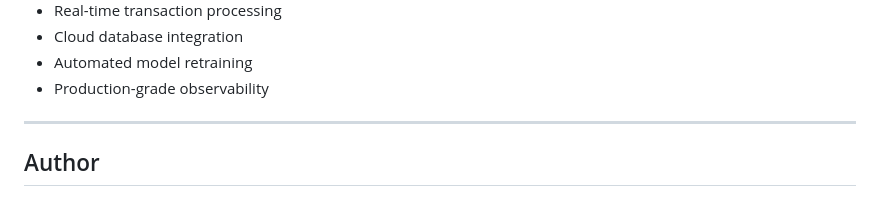
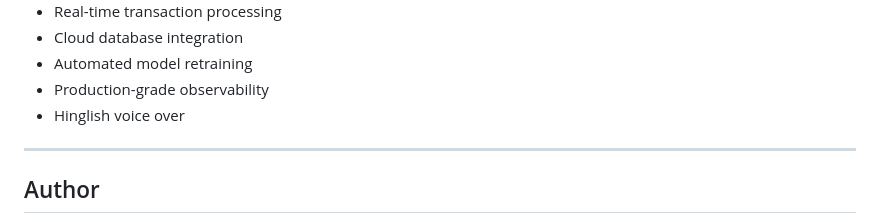
Before and after one commit to Karthik15906/Razorpay-Revenue-Recovery, a Markdown page: README.md, the part around the change. Drawn GitHub-style.

```diff
--- a/README.md
+++ b/README.md
@@ -684,6 +684,7 @@ Possible future improvements include:
 - Cloud database integration
 - Automated model retraining
 - Production-grade observability
+- Hinglish voice over
 
 ---
 
```
